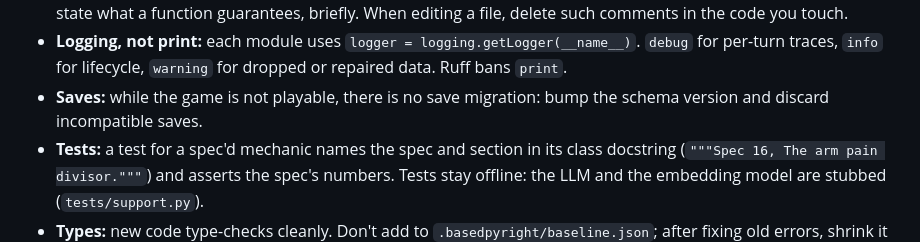
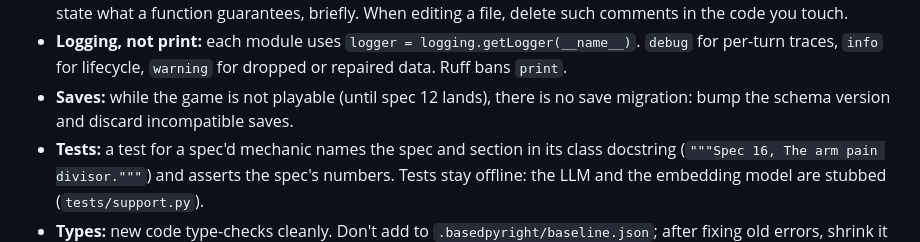
Before and after one commit to Dousea/RPG, a Markdown page: AGENTS.md, the part around the change. Rendered like a GitHub page.

Commit message:
docs: saves stay migration-free until spec 12 lands
Co-Authored-By: Claude Opus 5.5 <noreply@anthropic.com>

```diff
--- a/AGENTS.md
+++ b/AGENTS.md
@@ -58,8 +58,8 @@ never contain numbers (HP, damage, odds). See `docs/01-engine-authority.md`.
 - **Logging, not print:** each module uses `logger = logging.getLogger(__name__)`.
   `debug` for per-turn traces, `info` for lifecycle, `warning` for dropped or
   repaired data. Ruff bans `print`.
-- **Saves:** while the game is not playable, there is no save migration:
-  bump the schema version and discard incompatible saves.
+- **Saves:** while the game is not playable (until spec 12 lands), there is
+  no save migration: bump the schema version and discard incompatible saves.
 - **Tests:** a test for a spec'd mechanic names the spec and section in its
   class docstring (`"""Spec 16, The arm pain divisor."""`) and asserts the
   spec's numbers. Tests stay offline: the LLM and the embedding model
```
